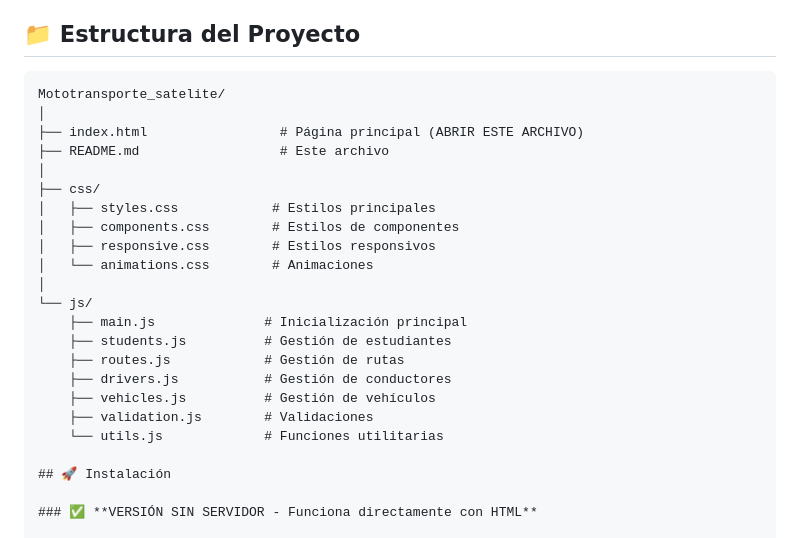
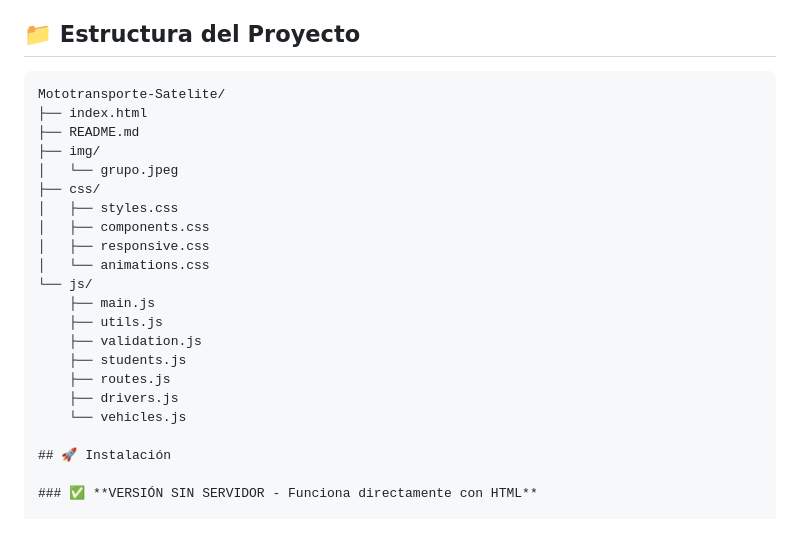
Before and after one commit to NinaDani/MotoTransporte-Escolar, a Markdown page: README.md, the part around one of its changes. Rendered like a GitHub page.

````diff
--- a/README.md
+++ b/README.md
@@ -96,25 +96,24 @@ Sistema completo de gestión para Mototransporte Satélite - Transporte Escolar
 ## 📁 Estructura del Proyecto
 
 ```
-Mototransporte_satelite/
-│
-├── index.html                 # Página principal (ABRIR ESTE ARCHIVO)
-├── README.md                  # Este archivo
-│
+Mototransporte-Satelite/
+├── index.html
+├── README.md
+├── img/
+│   └── grupo.jpeg
 ├── css/
-│   ├── styles.css            # Estilos principales
-│   ├── components.css        # Estilos de componentes
-│   ├── responsive.css        # Estilos responsivos
-│   └── animations.css        # Animaciones
-│
+│   ├── styles.css
+│   ├── components.css
+│   ├── responsive.css
+│   └── animations.css
 └── js/
-    ├── main.js              # Inicialización principal
-    ├── students.js          # Gestión de estudiantes
-    ├── routes.js            # Gestión de rutas
-    ├── drivers.js           # Gestión de conductores
-    ├── vehicles.js          # Gestión de vehículos
-    ├── validation.js        # Validaciones
-    └── utils.js             # Funciones utilitarias
+    ├── main.js
+    ├── utils.js
+    ├── validation.js
+    ├── students.js
+    ├── routes.js
+    ├── drivers.js
+    └── vehicles.js
 
 ## 🚀 Instalación
 
````
Also changed, not shown: other parts of README.md (+4 -2 lines).
